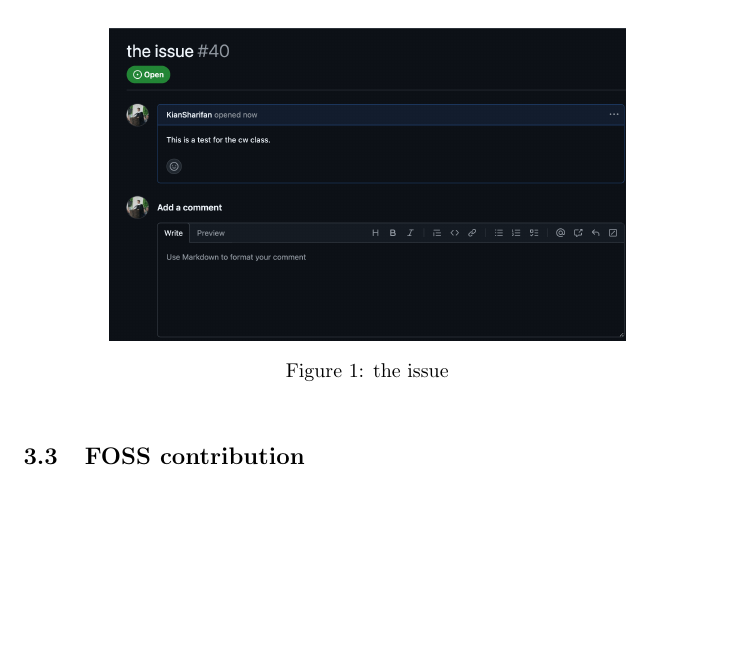
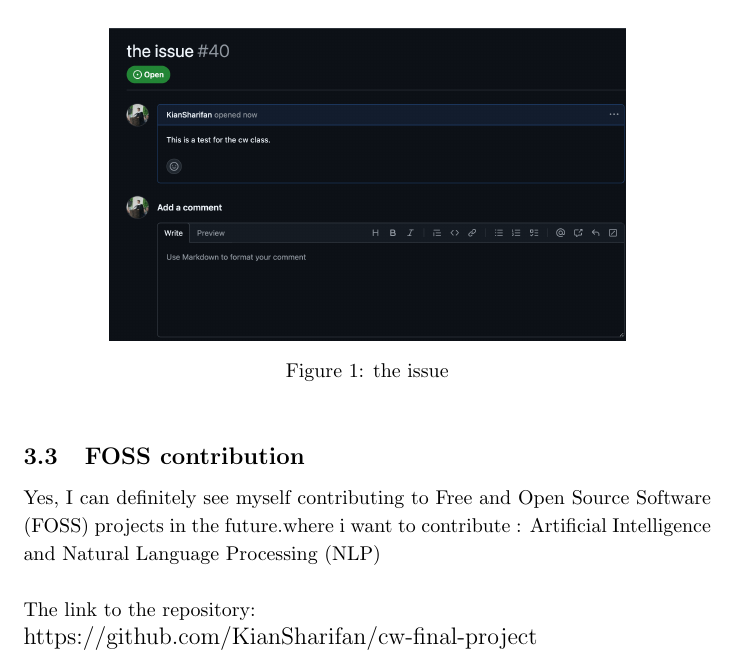
Before and after one commit to KianSharifan/cw-final-project, a LaTeX document (main.tex): part of page 5 of 5, cut so that both start at the same text, the shorter picture padded with empty space. Compiled offline with pdfLaTeX.

Commit message:
Update main.tex

```diff
--- a/main.tex
+++ b/main.tex
@@ -94,6 +94,11 @@ you can use : zathura \$ (fd -e pdf | fzf) for that propose
     \label{fig:enter-label}
 \end{figure}
 \subsection{FOSS contribution}
+Yes, I can definitely see myself contributing to Free and Open Source Software (FOSS) projects in the future.where i want to contribute : Artificial Intelligence and Natural Language Processing (NLP)
+\newline
+\newline
+The link to the repository:\newline
+\large{https://github.com/KianSharifan/cw-final-project}
 
 
 \end{document}
```
